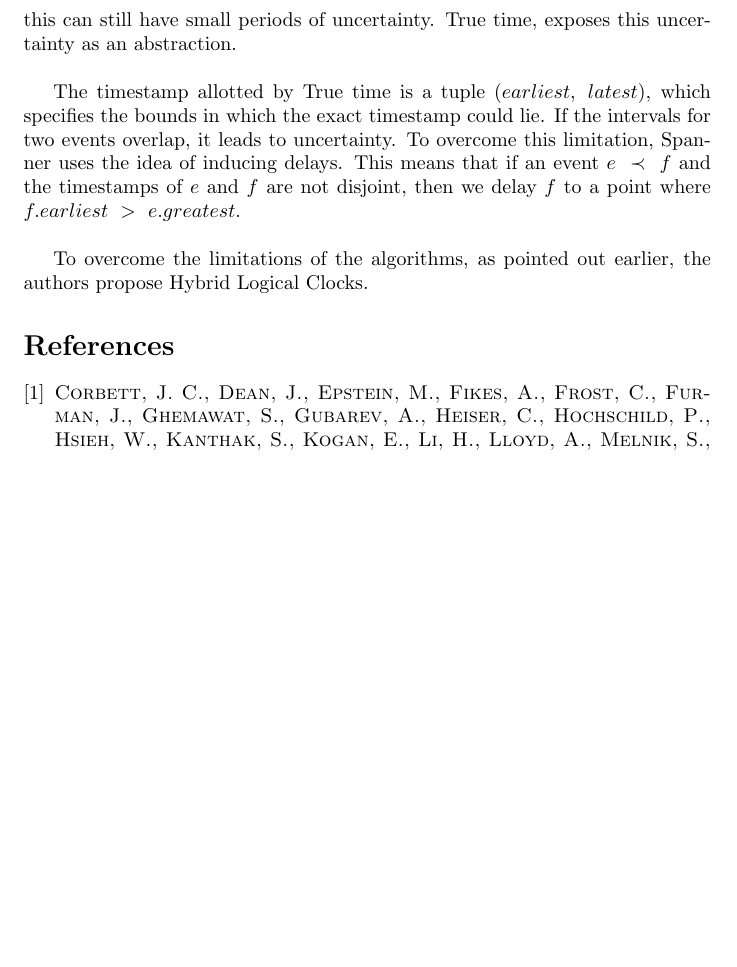
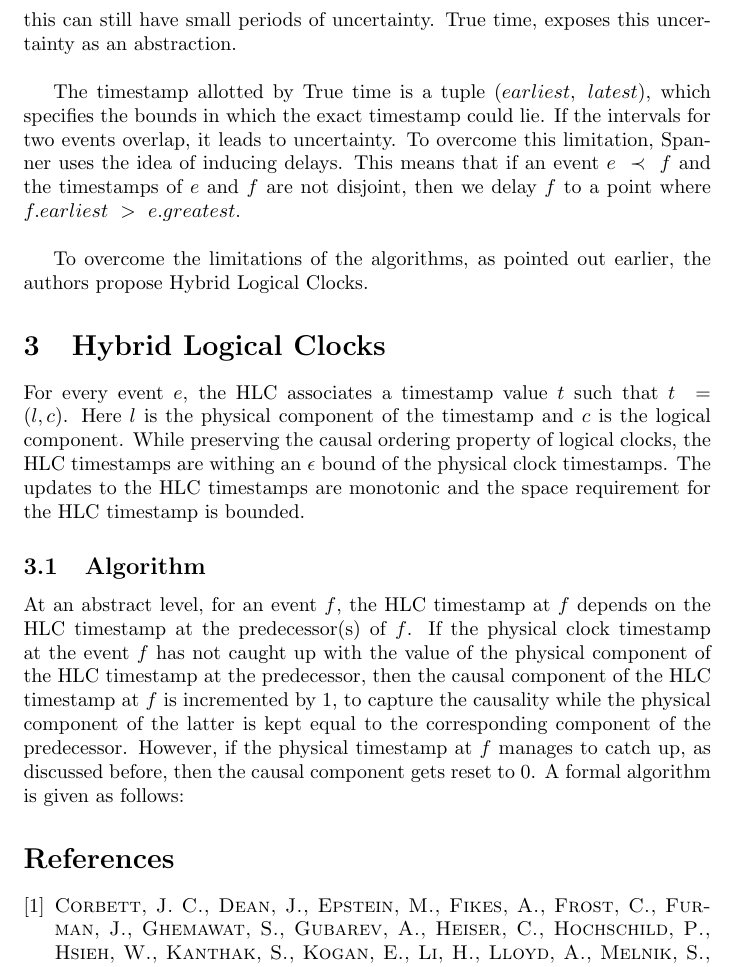
Before and after one commit to vaibhavbhagee/Distributed-Computing, a LaTeX document (Paper-Presentation/report/main.tex): part of page 3 of 3 before the commit and part of page 3 of 4 after it, cut so that both start at the same text, the shorter picture padded with empty space. Compiled offline with pdfLaTeX.

Commit message:
Add section on algorithms

```diff
--- a/Paper-Presentation/report/main.tex
+++ b/Paper-Presentation/report/main.tex
@@ -58,19 +58,19 @@
 
     To overcome the limitations of the algorithms, as pointed out earlier, the authors propose Hybrid Logical Clocks.
 
-    % \section{Hybrid Logical Clocks}
+    \section{Hybrid Logical Clocks}
 
+    For every event $e$, the HLC associates a timestamp value $t$ such that $t\ =\ (l,c)$. Here $l$ is the physical component of the timestamp and $c$ is the logical component. While preserving the causal ordering property of logical clocks, the HLC timestamps are withing an $\epsilon$ bound of the physical clock timestamps. The updates to the HLC timestamps are monotonic and the space requirement for the HLC timestamp is bounded.
 
+    \subsection{Algorithm}
 
-    % \subsection{Algorithm}
-
-
+    At an abstract level, for an event $f$, the HLC timestamp at $f$ depends on the HLC timestamp at the predecessor(s) of $f$. If the physical clock timestamp at the event $f$ has not caught up with the value of the physical component of the HLC timestamp at the predecessor, then the causal component of the HLC timestamp at $f$ is incremented by 1, to capture the causality while the physical component of the latter is kept equal to the corresponding component of the predecessor. However, if the physical timestamp at $f$ manages to catch up, as discussed before, then the causal component gets reset to 0. A formal algorithm is given as follows:
 
     % \subsection{Properties}
 
 
 
-    % \subsection{Applications}
+    % \section{Applications of HLCs}
 
 
 
```
Also changed, not shown: Paper-Presentation/report/main.pdf.
